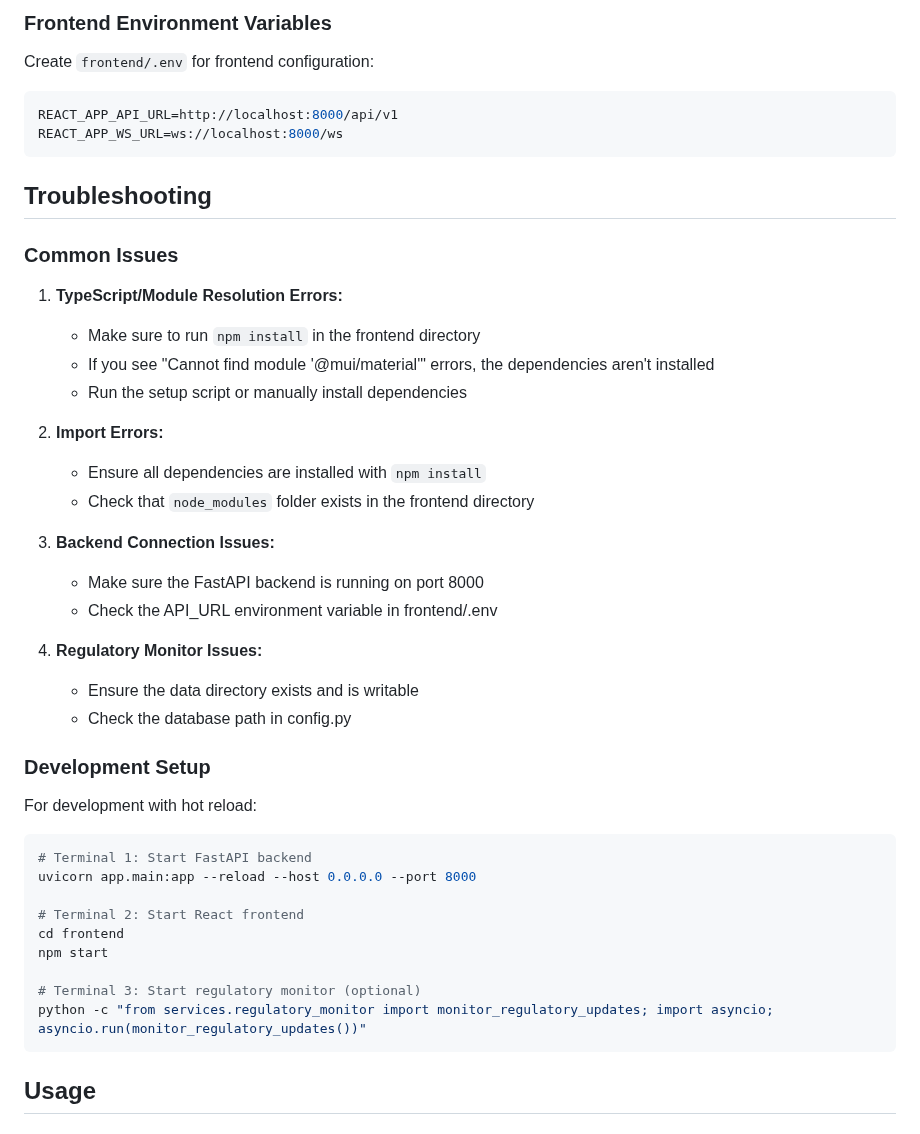
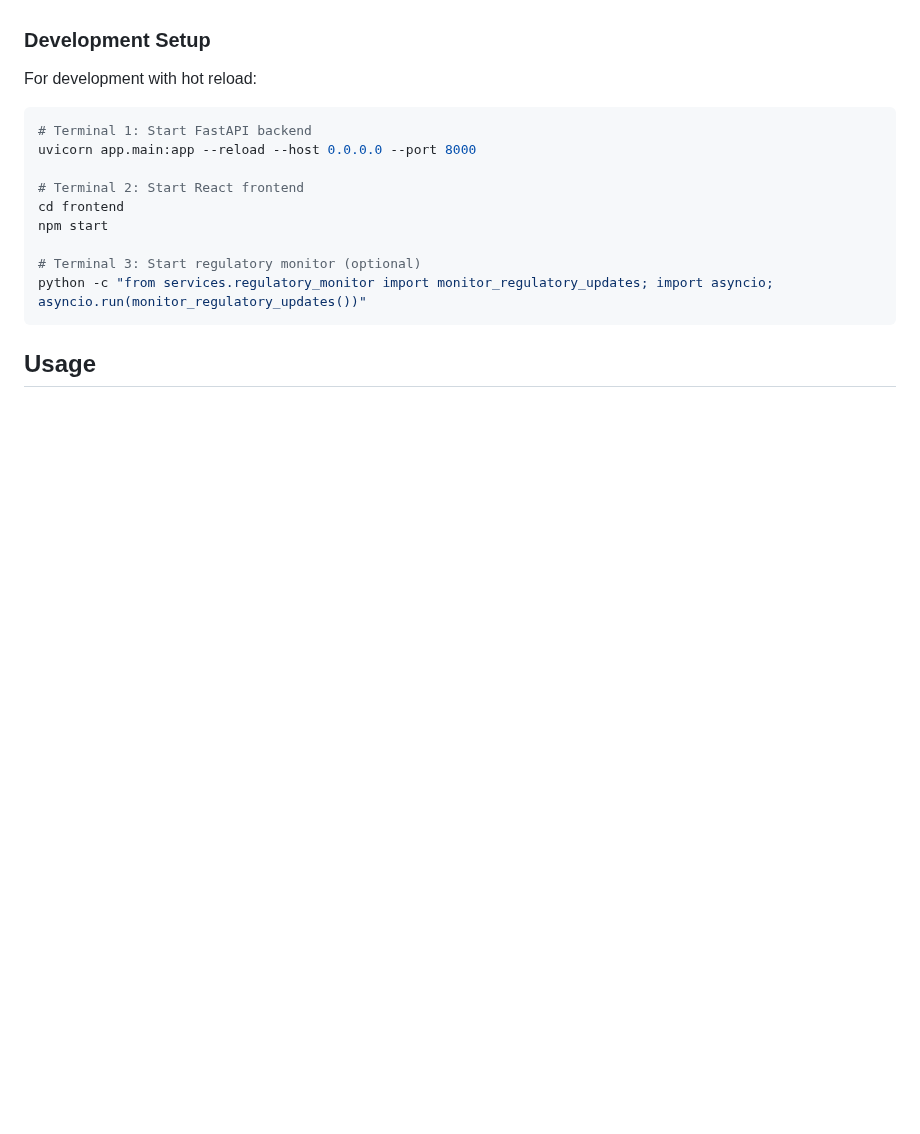
Before and after one commit to AmruthaAnoop/bizcomply, a Markdown page: README.md, the part around one of its changes. Drawn GitHub-style; blank space fills up the shorter version.

````diff
--- a/README.md
+++ b/README.md
@@ -181,32 +66,3 @@ SECRET_KEY=your_secret_key_here
-### Frontend Environment Variables
-
-Create `frontend/.env` for frontend configuration:
-
-```env
-REACT_APP_API_URL=http://localhost:8000/api/v1
-REACT_APP_WS_URL=ws://localhost:8000/ws
-```
-
-## Troubleshooting
-
-### Common Issues
-
-1. **TypeScript/Module Resolution Errors:**
-   - Make sure to run `npm install` in the frontend directory
-   - If you see "Cannot find module '@mui/material'" errors, the dependencies aren't installed
-   - Run the setup script or manually install dependencies
-
-2. **Import Errors:**
-   - Ensure all dependencies are installed with `npm install`
-   - Check that `node_modules` folder exists in the frontend directory
-
-3. **Backend Connection Issues:**
-   - Make sure the FastAPI backend is running on port 8000
-   - Check the API_URL environment variable in frontend/.env
-
-4. **Regulatory Monitor Issues:**
-   - Ensure the data directory exists and is writable
-   - Check the database path in config.py
 
 ### Development Setup
 
````
Also changed, not shown: other parts of README.md (+2 -124 lines).
